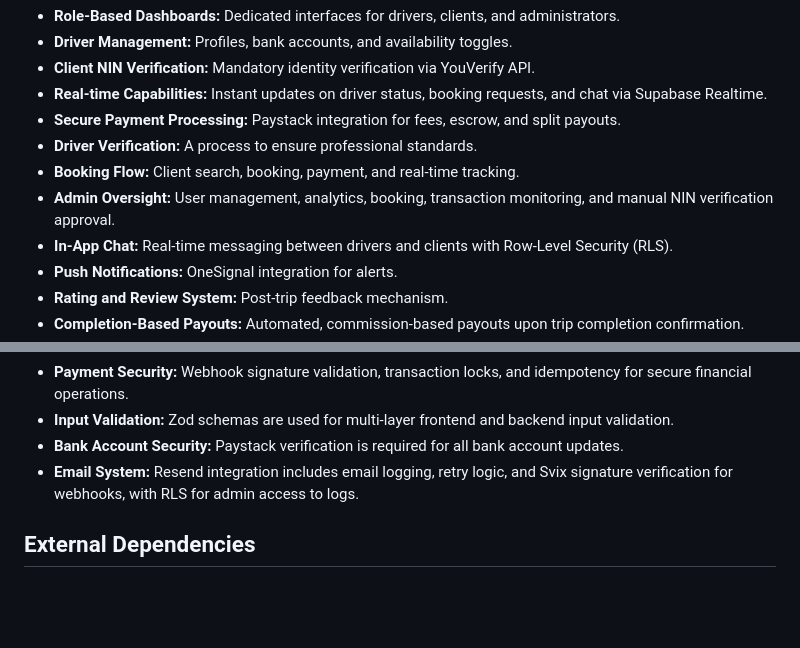
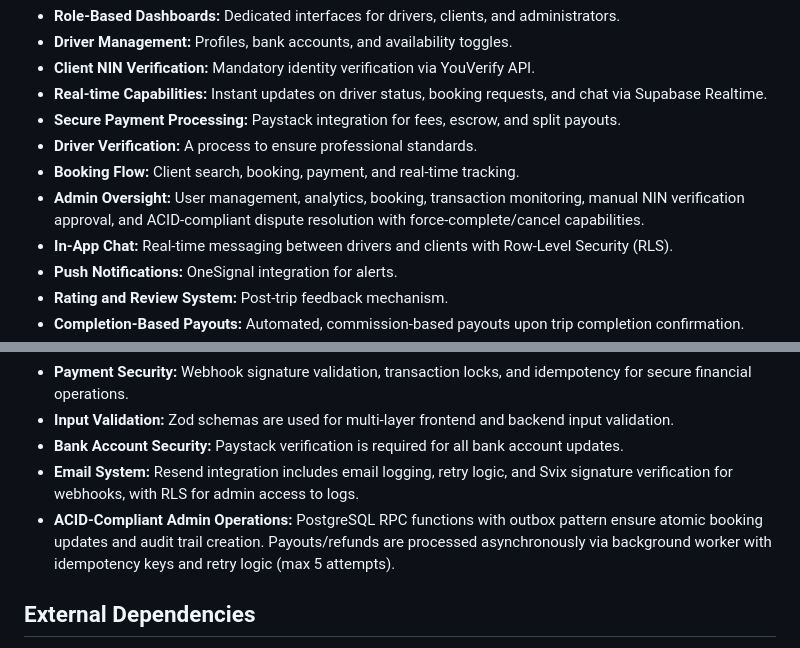
Before and after one commit to zenofund/DriversOnDemand, a Markdown page: replit.md, 2 parts joined by grey strips. Rendered like a GitHub page; blank space fills up the shorter version.

Commit message:
Improve admin oversight with dispute resolution and atomic operations
Add ACID-compliant dispute resolution to admin oversight and implement atomic admin operations using PostgreSQL RPC functions and the outbox pattern for booking updates and audit trails.

Replit-Commit-Author: Agent
Replit-Commit-Session-Id: 6eba04dd-4761-45b1-95c9-3257b170c6a7
Replit-Commit-Checkpoint-Type: full_checkpoint
Replit-Commit-Event-Id: 1ee8df35-7eb4-44c7-b81c-1b95c038b507
Replit-Commit-Screenshot-Url: https://storage.googleapis.com/screenshot-production-us-central1/a59f67e2-5771-4ff8-8431-62d5b37068d7/6eba04dd-4761-45b1-95c9-3257b170c6a7/m44EDHA

```diff
--- a/replit.md
+++ b/replit.md
@@ -23,7 +23,7 @@ Key features include:
 - **Secure Payment Processing:** Paystack integration for fees, escrow, and split payouts.
 - **Driver Verification:** A process to ensure professional standards.
 - **Booking Flow:** Client search, booking, payment, and real-time tracking.
-- **Admin Oversight:** User management, analytics, booking, transaction monitoring, and manual NIN verification approval.
+- **Admin Oversight:** User management, analytics, booking, transaction monitoring, manual NIN verification approval, and ACID-compliant dispute resolution with force-complete/cancel capabilities.
 - **In-App Chat:** Real-time messaging between drivers and clients with Row-Level Security (RLS).
 - **Push Notifications:** OneSignal integration for alerts.
 - **Rating and Review System:** Post-trip feedback mechanism.
@@ -39,6 +39,7 @@ Key features include:
 - **Input Validation:** Zod schemas are used for multi-layer frontend and backend input validation.
 - **Bank Account Security:** Paystack verification is required for all bank account updates.
 - **Email System:** Resend integration includes email logging, retry logic, and Svix signature verification for webhooks, with RLS for admin access to logs.
+- **ACID-Compliant Admin Operations:** PostgreSQL RPC functions with outbox pattern ensure atomic booking updates and audit trail creation. Payouts/refunds are processed asynchronously via background worker with idempotency keys and retry logic (max 5 attempts).
 
 ## External Dependencies
 - **Supabase:** Database, Authentication, Realtime features.
```
